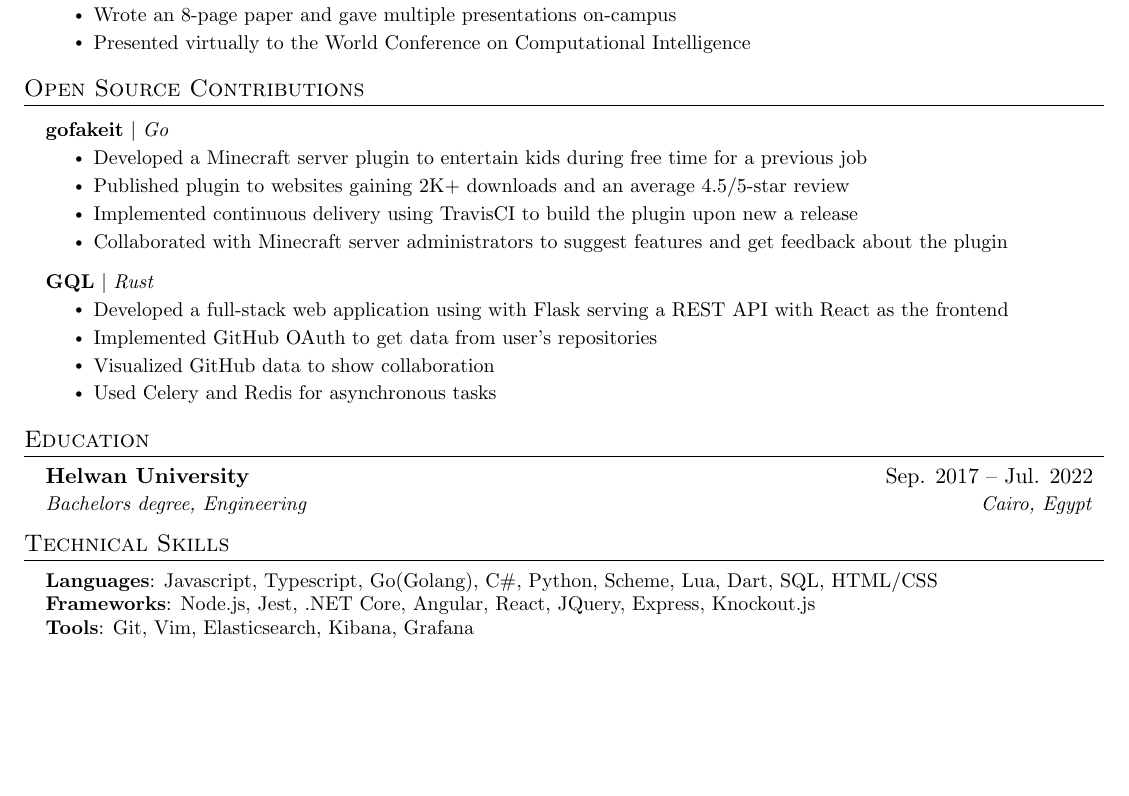
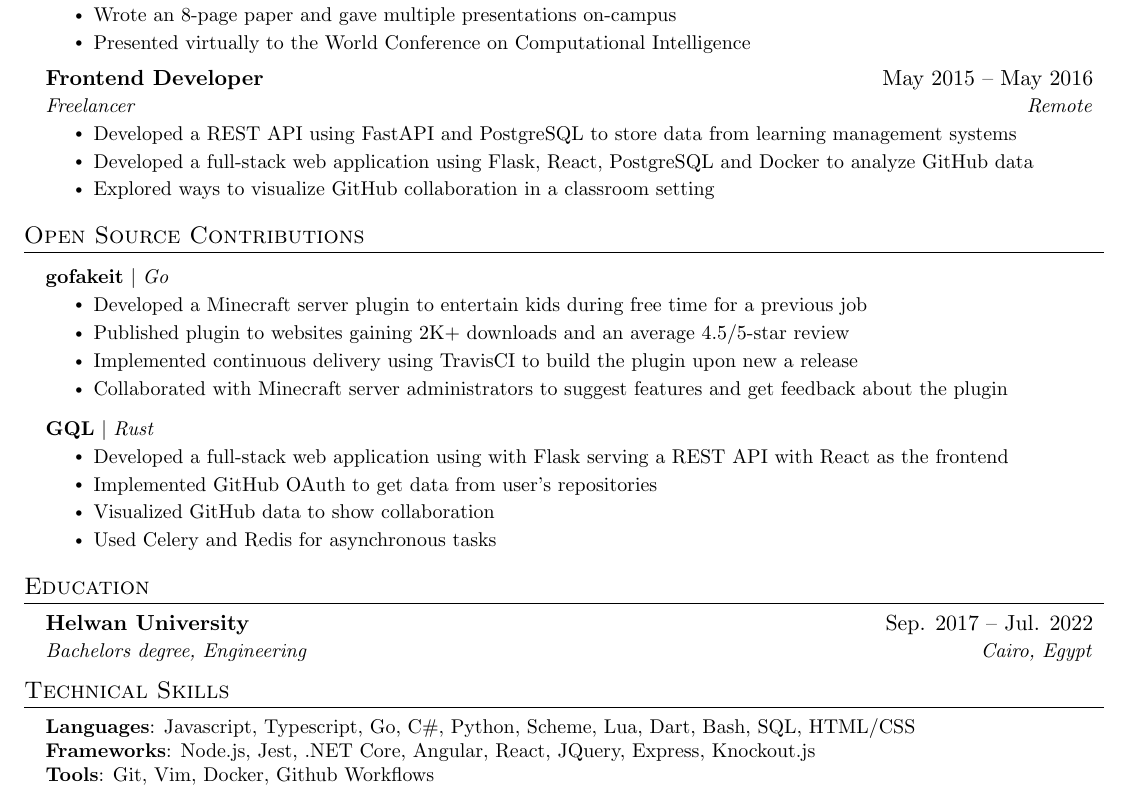
Before and after one commit to se-omar/resume, a LaTeX CV (resume.tex): part of the page, cut so that both start at the same text, the shorter picture padded with empty space. Compiled offline with pdfLaTeX.

Commit message:
add extra section

```diff
--- a/resume.tex
+++ b/resume.tex
@@ -163,6 +163,16 @@
         \resumeItem{Presented virtually to the World Conference on Computational Intelligence}
       \resumeItemListEnd
 
+
+    \resumeSubheading
+      {Frontend Developer}{May 2015 -- May 2016}
+      {Freelancer}{Remote}
+      \resumeItemListStart
+        \resumeItem{Developed a REST API using FastAPI and PostgreSQL to store data from learning management systems}
+        \resumeItem{Developed a full-stack web application using Flask, React, PostgreSQL and Docker to analyze GitHub data}
+        \resumeItem{Explored ways to visualize GitHub collaboration in a classroom setting}
+      \resumeItemListEnd
+
   \resumeSubHeadingListEnd
 
 %-----------OSS Contributions-----------
@@ -223,9 +233,9 @@
 \section{Technical Skills}
  \begin{itemize}[leftmargin=0.15in, label={}]
     \small{\item{
-     \textbf{Languages}{: Javascript, Typescript, Go(Golang), C\#, Python, Scheme, Lua, Dart,  SQL, HTML/CSS} \\
+     \textbf{Languages}{: Javascript, Typescript, Go, C\#, Python, Scheme, Lua, Dart, Bash,  SQL, HTML/CSS} \\
      \textbf{Frameworks}{: Node.js, Jest, .NET Core, Angular, React, JQuery, Express, Knockout.js } \\
-     \textbf{Tools}{: Git, Vim, Elasticsearch, Kibana, Grafana}
+     \textbf{Tools}{: Git, Vim, Docker, Github Workflows}
     }}
  \end{itemize}
 
```
